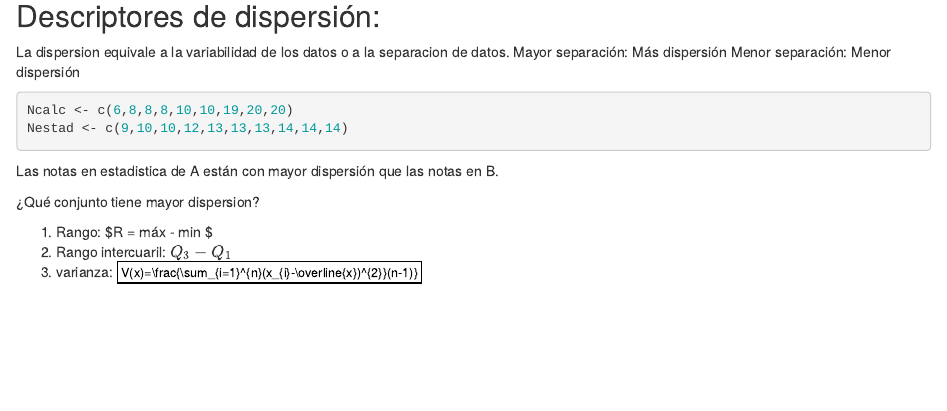
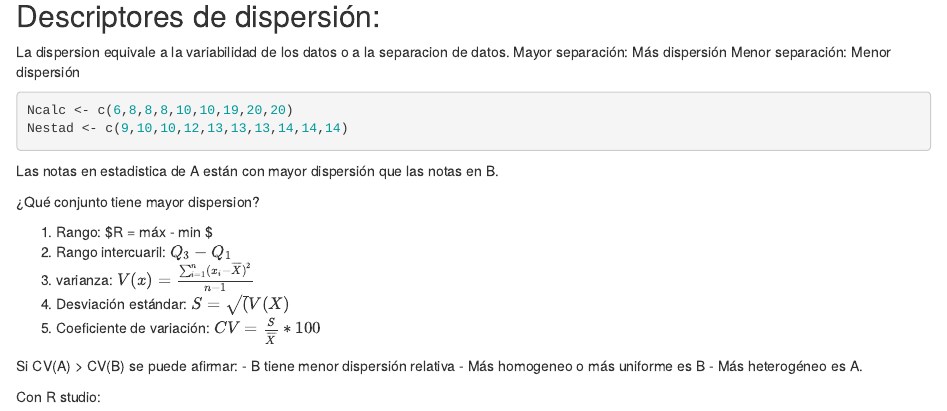
Before and after one commit to YetAnotherUser24/University_statistics, an R Markdown document (ClasesTeo/Clase3.1.Rmd): the page in a window 1100 px wide, from 11220 px down. Rendered offline with R 4.5, knitr and Pandoc, with nearby package versions.

Commit message:
Commit de media clase sem5.1

```diff
--- a/ClasesTeo/Clase3.1.Rmd
+++ b/ClasesTeo/Clase3.1.Rmd
@@ -246,4 +246,13 @@ Las notas en estadistica de A están con mayor dispersión que las notas en B.
 
 1) Rango: $R = máx - min $
 2) Rango intercuaril: $Q_{3}-Q_{1}$
-3) varianza: $V(x)=\frac{\sum_{i=1}^{n}(x_{i}-\overline{x})^{2}}(n-1)}$
+3) varianza: $V(x)=\frac{\sum_{i=1}^{n}(x_{i}-\overline{X})^{2}}{n-1}$
+4) Desviación estándar: $S = \sqrt({V(X)}$
+5) Coeficiente de variación: $CV = \frac{S}{\overline{X}}*100%$
+
+Si CV(A) > CV(B) se puede afirmar:
+- B tiene menor dispersión relativa
+- Más homogeneo o más uniforme es B
+- Más heterogéneo es A.
+
+Con R studio:
```
Also changed, not shown: ClasesTeo/.RData, 1 other file.
